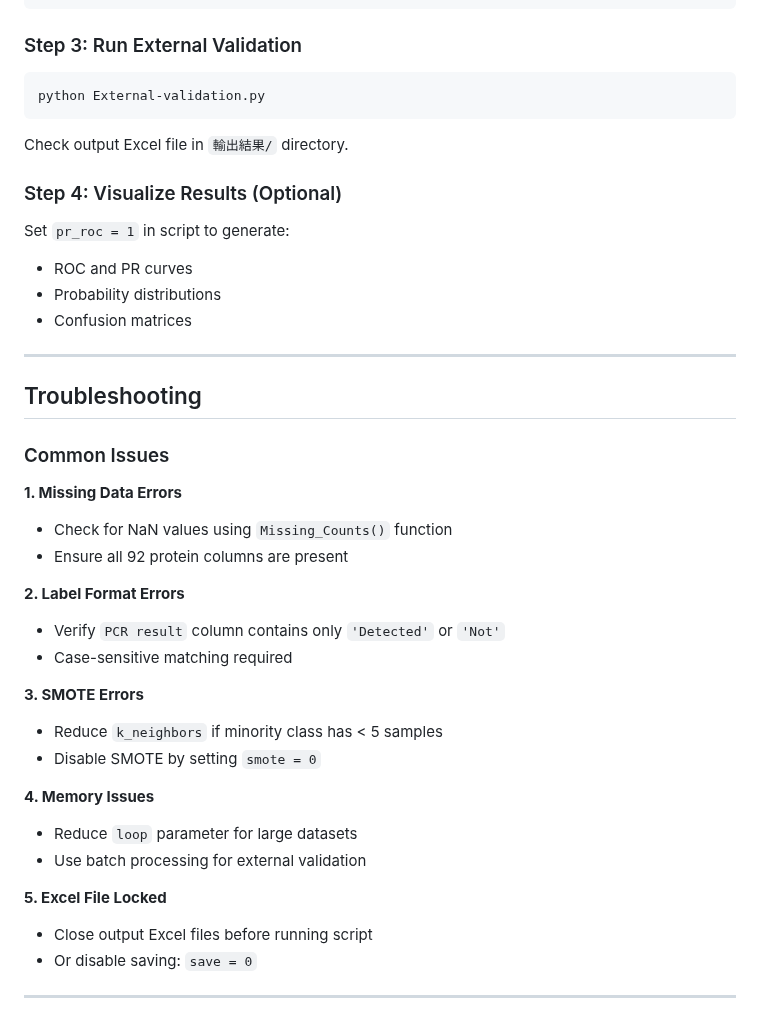
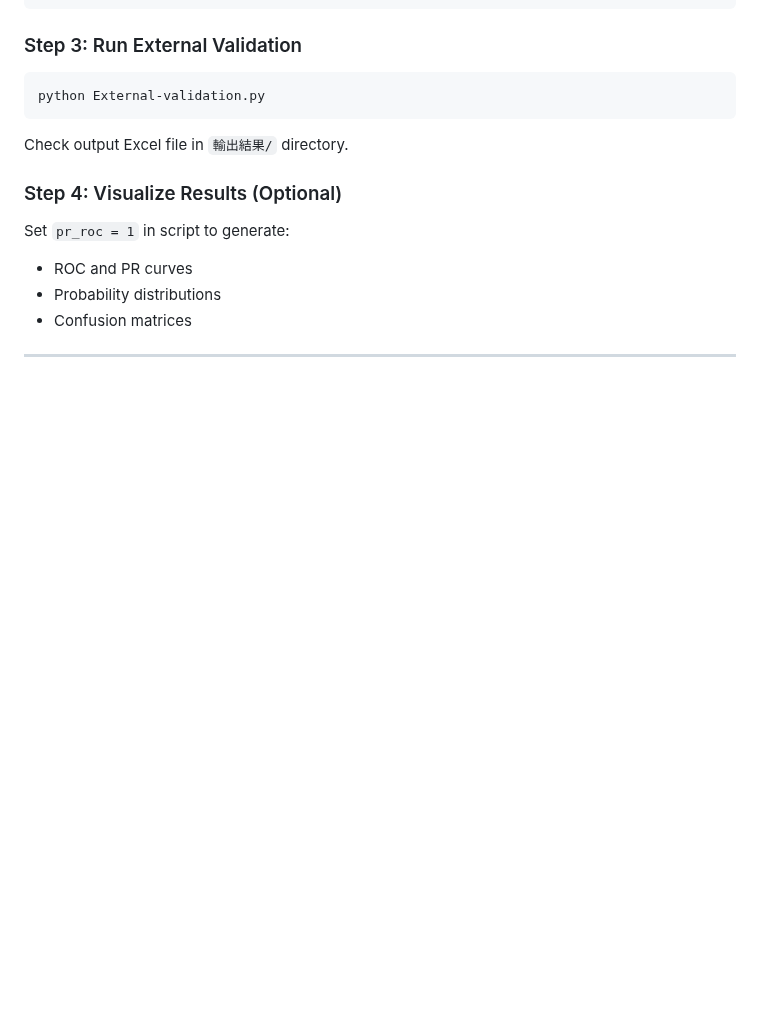
Before and after one commit to NTOUBiomedicalAILAB/PreRisk-CoV2, a Markdown page: README.md, the part around the change. GitHub-like rendering; blank space fills up the shorter version.

```diff
--- a/README.md
+++ b/README.md
@@ -255,29 +255,3 @@ Set `pr_roc = 1` in script to generate:
 - Confusion matrices
 
 ---
-
-## Troubleshooting
-
-### Common Issues
-
-**1. Missing Data Errors**
-- Check for NaN values using `Missing_Counts()` function
-- Ensure all 92 protein columns are present
-
-**2. Label Format Errors**
-- Verify `PCR result` column contains only `'Detected'` or `'Not'`
-- Case-sensitive matching required
-
-**3. SMOTE Errors**
-- Reduce `k_neighbors` if minority class has < 5 samples
-- Disable SMOTE by setting `smote = 0`
-
-**4. Memory Issues**
-- Reduce `loop` parameter for large datasets
-- Use batch processing for external validation
-
-**5. Excel File Locked**
-- Close output Excel files before running script
-- Or disable saving: `save = 0`
-
----
```
